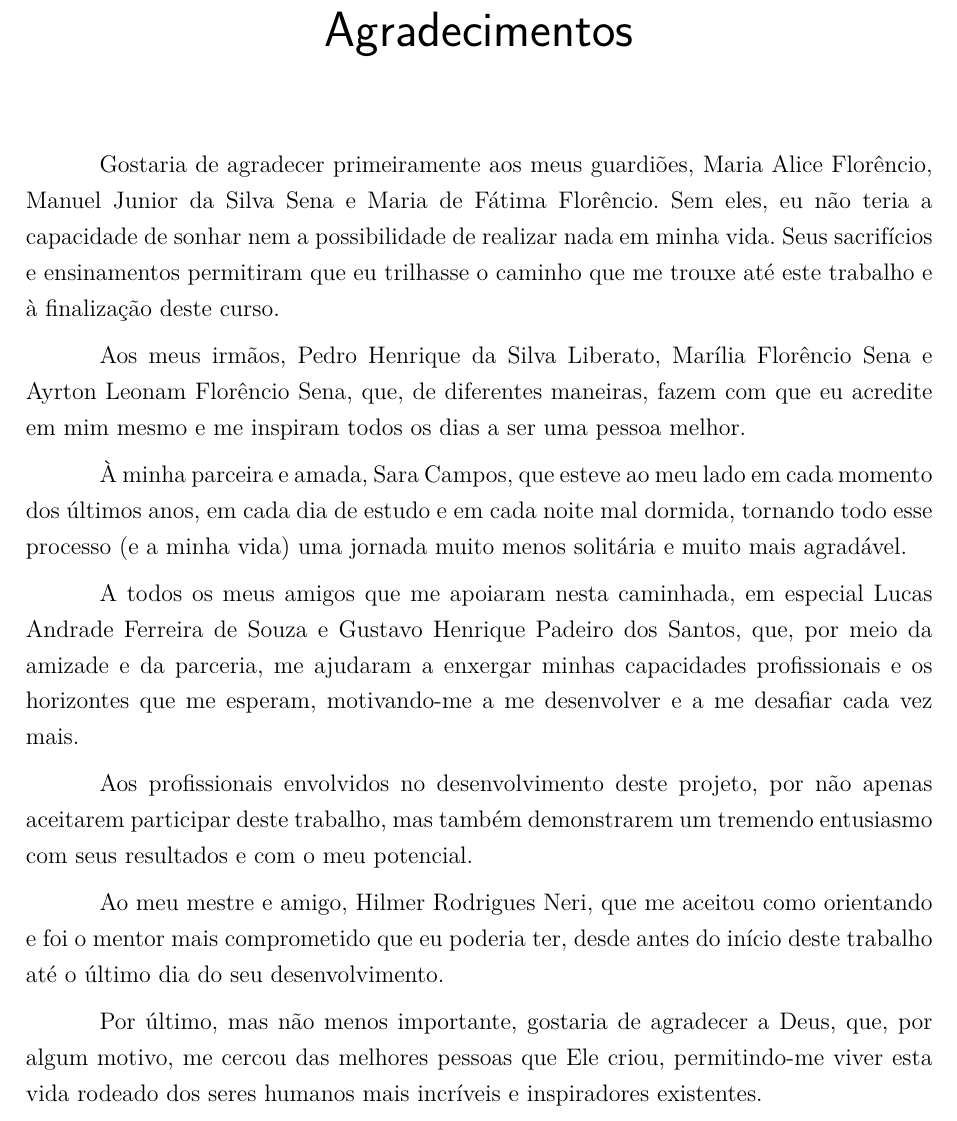
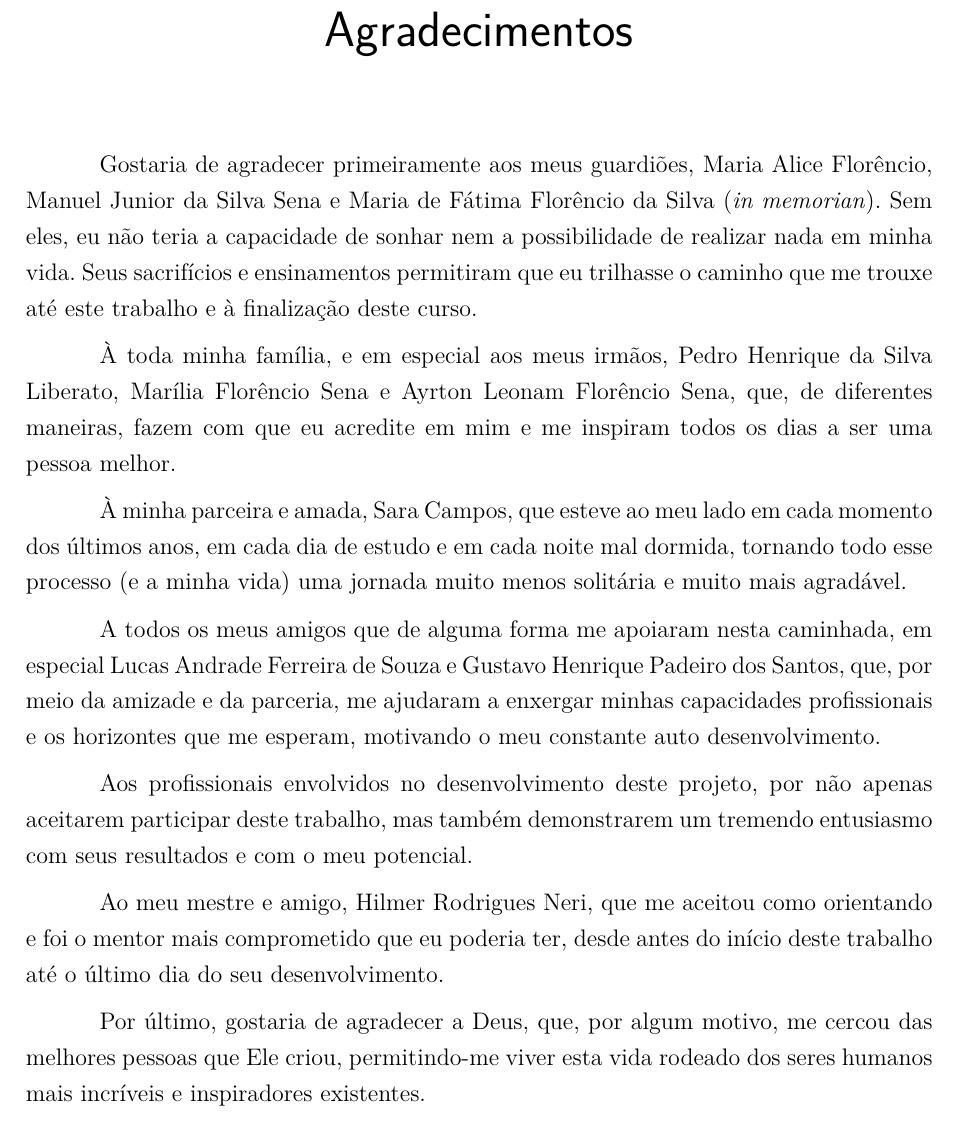
Before and after one commit to senaarth/tcc-texto, a LaTeX thesis (main.tex, which reads editaveis/agradecimentos.tex, fixos/customizacoes.sty): part of page 5 of 126 before the commit and part of page 4 of 125 after it, cut so that both start at the same text. Compiled offline with pdfLaTeX.

Commit message:
pequenos ajustes textuais

```diff
--- a/editaveis/agradecimentos.tex
+++ b/editaveis/agradecimentos.tex
@@ -1,15 +1,15 @@
 \begin{agradecimentos}
-Gostaria de agradecer primeiramente aos meus guardiões, Maria Alice Florêncio, Manuel Junior da Silva Sena e Maria de Fátima Florêncio. Sem eles, eu não teria a capacidade de sonhar nem a possibilidade de realizar nada em minha vida. Seus sacrifícios e ensinamentos permitiram que eu trilhasse o caminho que me trouxe até este trabalho e à finalização deste curso.
+Gostaria de agradecer primeiramente aos meus guardiões, Maria Alice Florêncio, Manuel Junior da Silva Sena e Maria de Fátima Florêncio da Silva (\textit{in memorian}). Sem eles, eu não teria a capacidade de sonhar nem a possibilidade de realizar nada em minha vida. Seus sacrifícios e ensinamentos permitiram que eu trilhasse o caminho que me trouxe até este trabalho e à finalização deste curso.
 
-Aos meus irmãos, Pedro Henrique da Silva Liberato, Marília Florêncio Sena e Ayrton Leonam Florêncio Sena, que, de diferentes maneiras, fazem com que eu acredite em mim mesmo e me inspiram todos os dias a ser uma pessoa melhor.
+À toda minha família, e em especial aos meus irmãos, Pedro Henrique da Silva Liberato, Marília Florêncio Sena e Ayrton Leonam Florêncio Sena, que, de diferentes maneiras, fazem com que eu acredite em mim e me inspiram todos os dias a ser uma pessoa melhor.
 
 À minha parceira e amada, Sara Campos, que esteve ao meu lado em cada momento dos últimos anos, em cada dia de estudo e em cada noite mal dormida, tornando todo esse processo (e a minha vida) uma jornada muito menos solitária e muito mais agradável.
 
-A todos os meus amigos que me apoiaram nesta caminhada, em especial Lucas Andrade Ferreira de Souza e Gustavo Henrique Padeiro dos Santos, que, por meio da amizade e da parceria, me ajudaram a enxergar minhas capacidades profissionais e os horizontes que me esperam, motivando-me a me desenvolver e a me desafiar cada vez mais.
+A todos os meus amigos que de alguma forma me apoiaram nesta caminhada, em especial Lucas Andrade Ferreira de Souza e Gustavo Henrique Padeiro dos Santos, que, por meio da amizade e da parceria, me ajudaram a enxergar minhas capacidades profissionais e os horizontes que me esperam, motivando o meu constante auto desenvolvimento.
 
 Aos profissionais envolvidos no desenvolvimento deste projeto, por não apenas aceitarem participar deste trabalho, mas também demonstrarem um tremendo entusiasmo com seus resultados e com o meu potencial.
 
 Ao meu mestre e amigo, Hilmer Rodrigues Neri, que me aceitou como orientando e foi o mentor mais comprometido que eu poderia ter, desde antes do início deste trabalho até o último dia do seu desenvolvimento.
 
-Por último, mas não menos importante, gostaria de agradecer a Deus, que, por algum motivo, me cercou das melhores pessoas que Ele criou, permitindo-me viver esta vida rodeado dos seres humanos mais incríveis e inspiradores existentes.
+Por último, gostaria de agradecer a Deus, que, por algum motivo, me cercou das melhores pessoas que Ele criou, permitindo-me viver esta vida rodeado dos seres humanos mais incríveis e inspiradores existentes.
 \end{agradecimentos}
--- a/fixos/customizacoes.sty
+++ b/fixos/customizacoes.sty
@@ -52,7 +52,7 @@
 %		\textbf{\textsc{Trabalho de Conclusão de Curso}}
 %	\end{huge}
 
-    \vspace*{4in}
+    \vspace*{3.35in}
 	{\textbf{\large\imprimirinstituicao}}
 	\par
 	{\textbf{\large\imprimircurso}}
```
Also changed, not shown: 1 other file.
